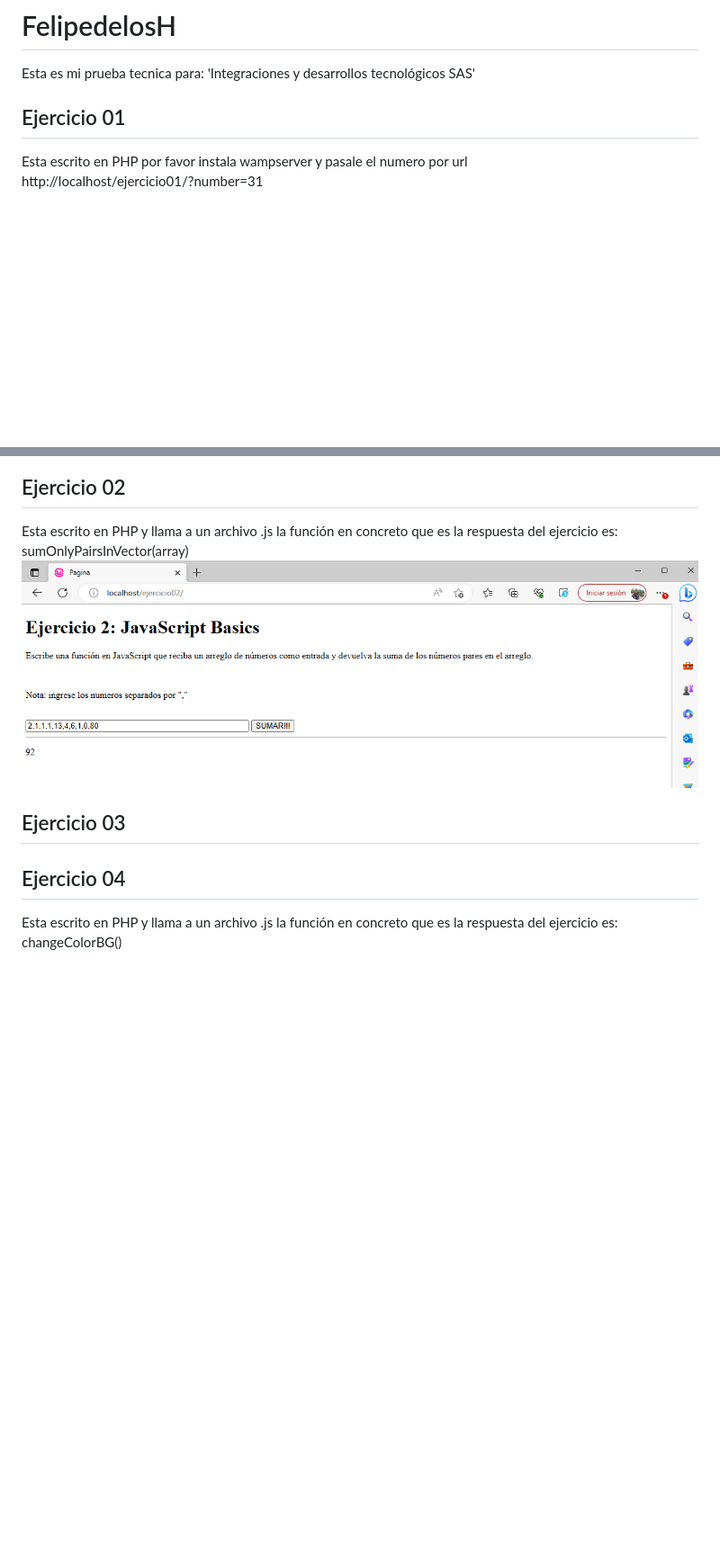
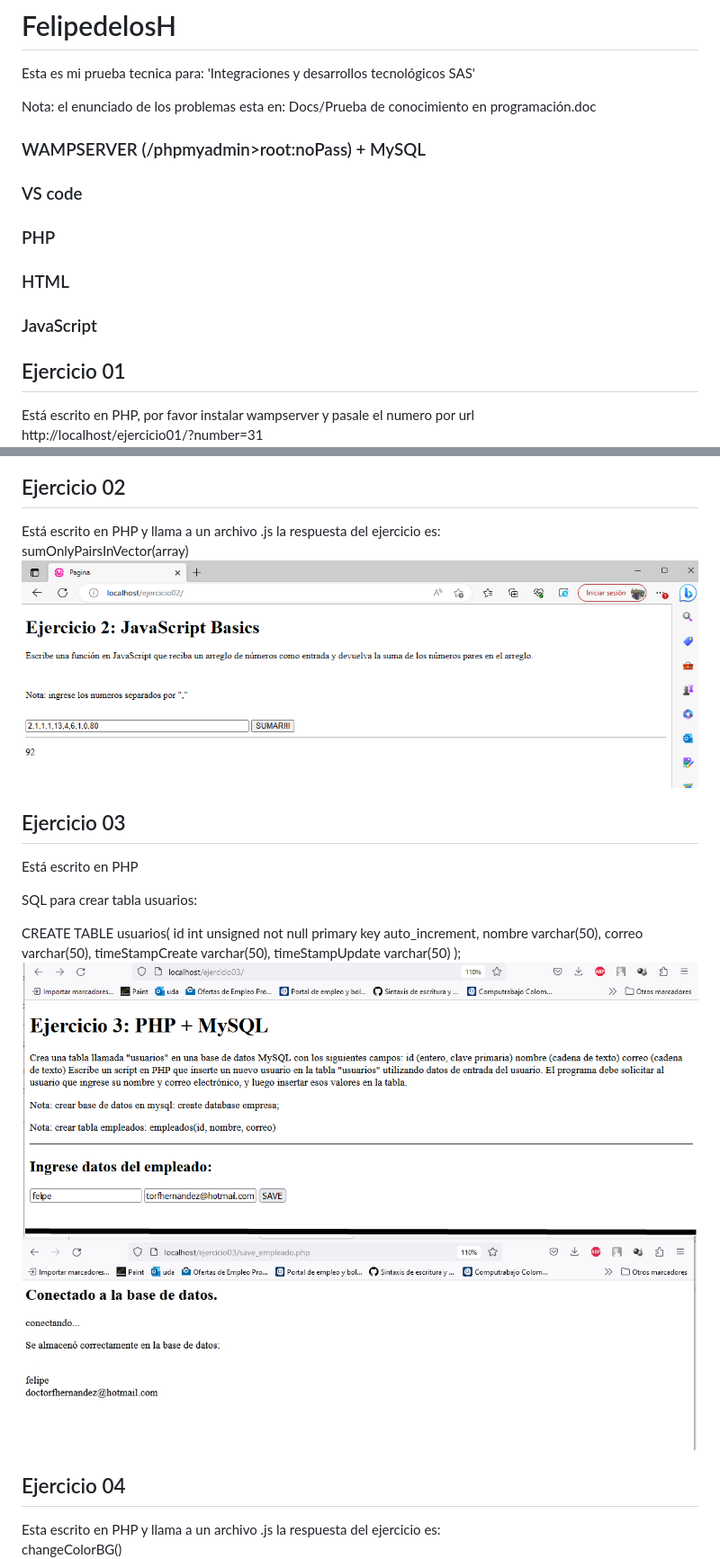
Before and after one commit to felipedelosh/PruebaTecnicaIDTSAS, a Markdown page: README.md, 2 parts joined by grey strips. Shown at 90% size. Rendered like a GitHub page; pictures changed too: Docs/Evidence/ejercicio03.png (added); blank space fills up the shorter version.

```diff
--- a/README.md
+++ b/README.md
@@ -3,16 +3,25 @@
 Esta es mi prueba tecnica para:
 'Integraciones y desarrollos tecnológicos SAS'
 
+Nota: el enunciado de los problemas esta en: Docs/Prueba de conocimiento en programación.doc
+
+### WAMPSERVER (/phpmyadmin>root:noPass) + MySQL
+### VS code
+### PHP
+### HTML
+### JavaScript
+
+
 ## Ejercicio 01
 
-Esta escrito en PHP por favor instala wampserver y pasale el numero por url<br>
+Está escrito en PHP, por favor instalar wampserver y pasale el numero por url<br>
 http://localhost/ejercicio01/?number=31
 <br>
 ![Ejercicio01](Docs/Evidence/ejercicio01.png)
 
 ## Ejercicio 02
 
-Esta escrito en PHP y llama a un archivo .js la función en concreto que es la respuesta del ejercicio es:
+Está escrito en PHP y llama a un archivo .js la respuesta del ejercicio es:
 <br>
 sumOnlyPairsInVector(array)
 <br>
@@ -22,10 +31,23 @@ sumOnlyPairsInVector(array)
 
 ## Ejercicio 03
 
+Está escrito en PHP
+
+SQL para crear tabla usuarios:
+
+CREATE TABLE usuarios(
+ id int unsigned not null primary key auto_increment,
+ nombre varchar(50),
+ correo varchar(50),
+ timeStampCreate varchar(50),
+ timeStampUpdate varchar(50)
+);
+<br>
+![Ejercicio03](Docs/Evidence/ejercicio03.png)
 
 ## Ejercicio 04
 
-Esta escrito en PHP y llama a un archivo .js la función en concreto que es la respuesta del ejercicio es:
+Esta escrito en PHP y llama a un archivo .js la respuesta del ejercicio es:
 <br>
  changeColorBG()
 <br>
```
Also changed, not shown: 5 other files.
